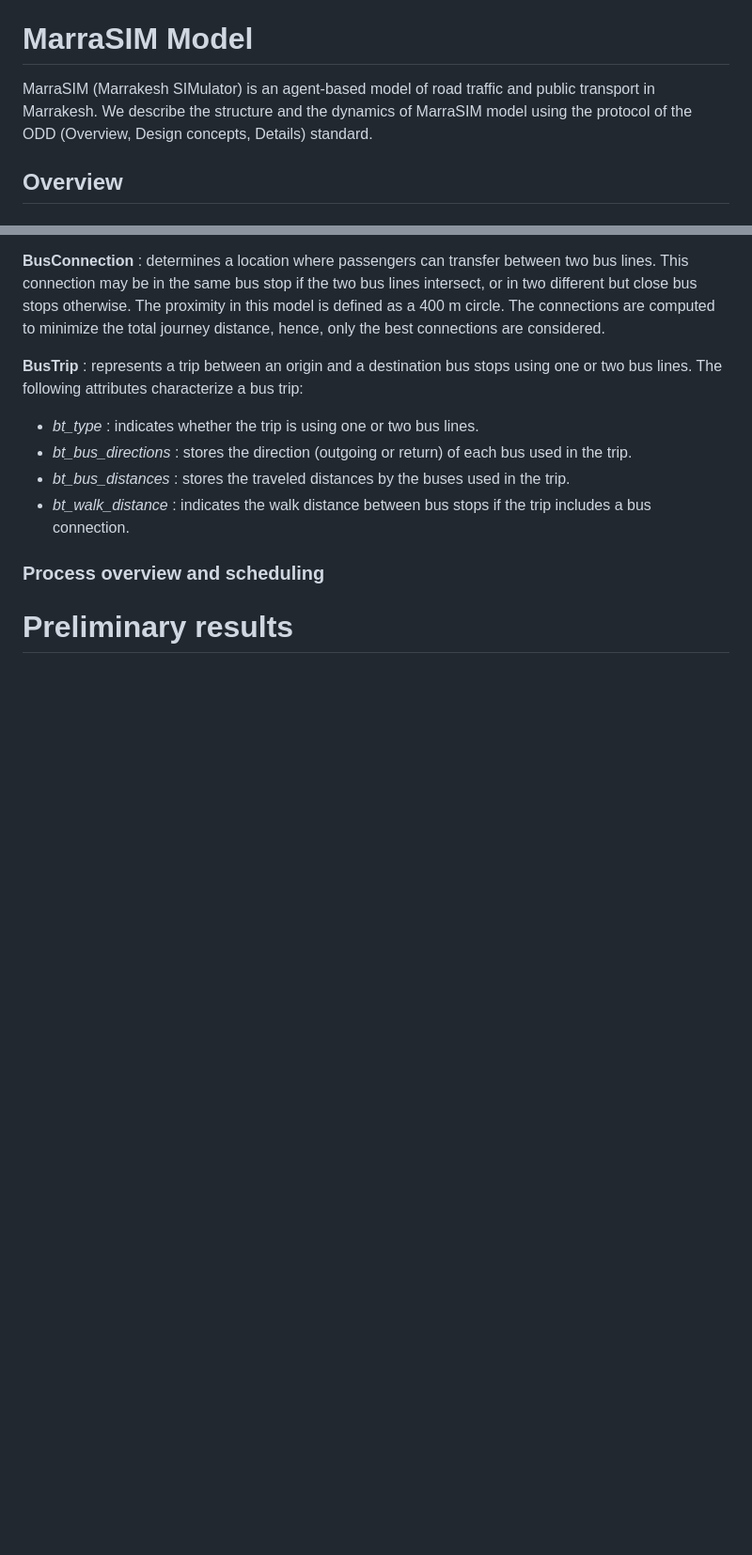
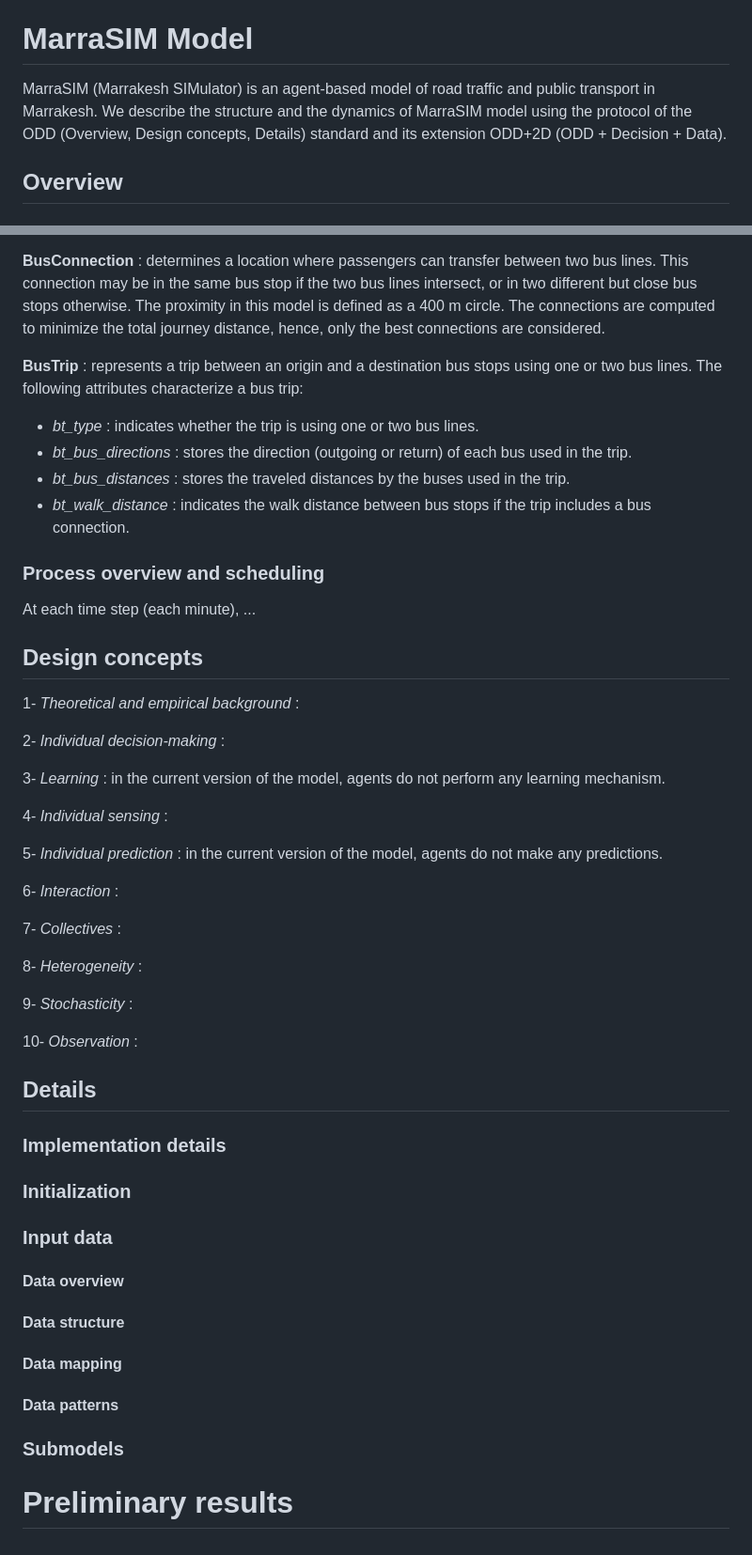
Before and after one commit to laatabix/MarraSIM, a Markdown page: README.md, 2 parts joined by grey strips. Shown at 94% size. GitHub-like rendering; blank space fills up the shorter version.

```diff
--- a/README.md
+++ b/README.md
@@ -13,7 +13,7 @@
 We present here **MarraSIM**, our agent-based model that simulates the public transport network in Marrakesh. MarraSIM uses the [GAMA platform](https://github.com/gama-platform/).
 
 # MarraSIM Model
-MarraSIM (Marrakesh SIMulator) is an agent-based model of road traffic and public transport in Marrakesh. We describe the structure and the dynamics of MarraSIM model using the protocol of the ODD (Overview, Design concepts, Details) standard.
+MarraSIM (Marrakesh SIMulator) is an agent-based model of road traffic and public transport in Marrakesh. We describe the structure and the dynamics of MarraSIM model using the protocol of the ODD (Overview, Design concepts, Details) standard and its extension ODD+2D (ODD + Decision + Data).
 
 ## Overview
 
@@ -84,5 +84,40 @@ The model simulates a day (06:00 - 23:00) of public transport journeys in Marrak
   - *bt_walk_distance* : indicates the walk distance between bus stops if the trip includes a bus connection.
 
 ### Process overview and scheduling
+At each time step (each minute), ...
+
+## Design concepts
+  1- *Theoretical and empirical background* :
+
+  2- *Individual decision-making* :
+
+  3- *Learning* : in the current version of the model, agents do not perform any learning mechanism.
+
+  4- *Individual sensing* :
+
+  5- *Individual prediction* : in the current version of the model, agents do not make any predictions.
+
+  6- *Interaction* :
+
+  7- *Collectives* :
+
+  8- *Heterogeneity* :
+
+  9- *Stochasticity* :
+
+  10- *Observation* :
+
+## Details
+### Implementation details
+
+### Initialization
+
+### Input data
+#### Data overview
+#### Data structure
+#### Data mapping
+#### Data patterns
+
+### Submodels
 
 # Preliminary results
```
Also changed, not shown: other parts of README.md (+1 -1 lines).
